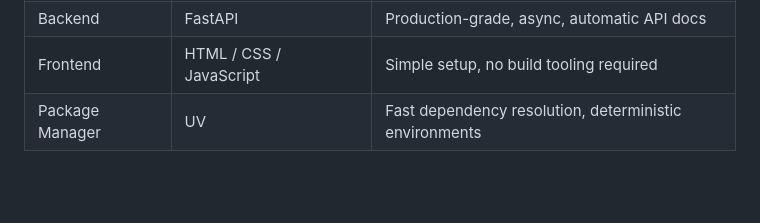
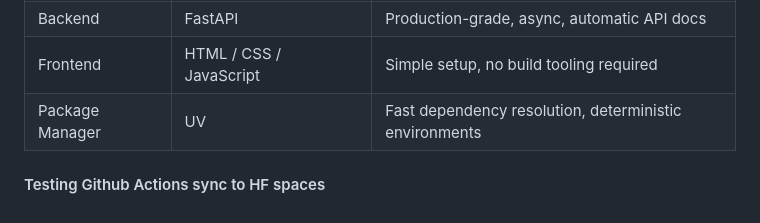
Before and after one commit to aankitdas/document-intelligence-rag, a Markdown page: README.md, the part around the change. Drawn GitHub-style; blank space fills up the shorter version.

Commit message:
test sync to hf spaces

```diff
--- a/README.md
+++ b/README.md
@@ -103,3 +103,6 @@ curl http://localhost:8000/ask -X POST -H "Content-Type: application/json" -d '{
 | Backend          | FastAPI                       | Production-grade, async, automatic API docs                         |
 | Frontend         | HTML / CSS / JavaScript       | Simple setup, no build tooling required                             |
 | Package Manager  | UV                            | Fast dependency resolution, deterministic environments              |
+
+
+#### Testing Github Actions sync to HF spaces
```
